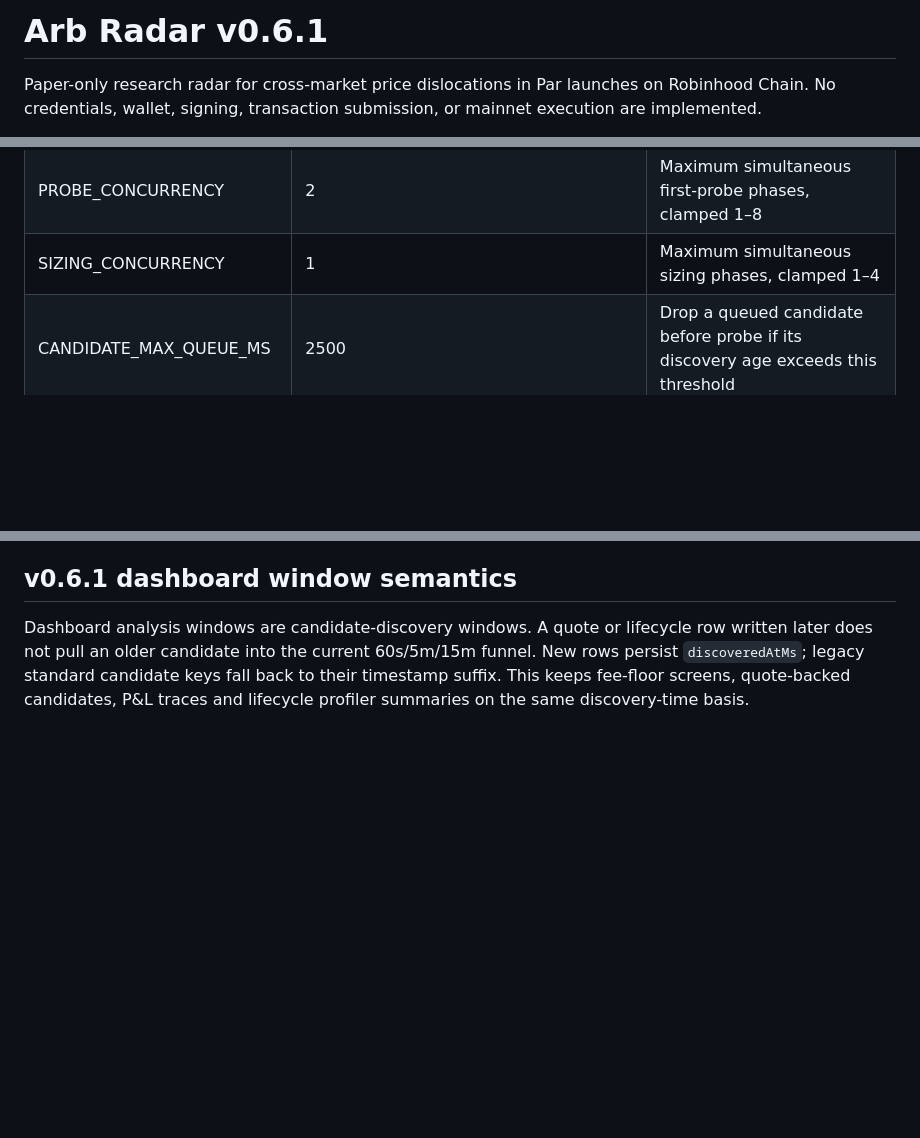
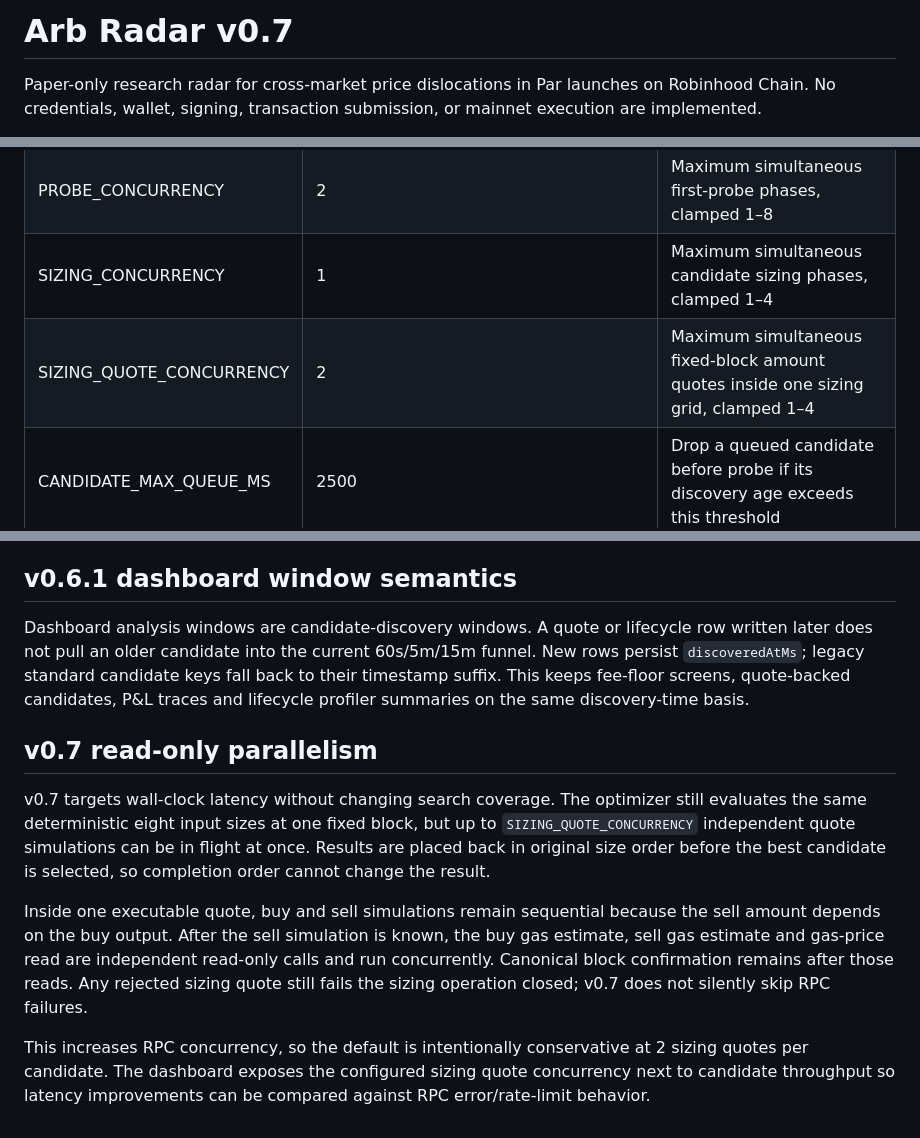
Before and after one commit to mehmetyildiz03/arb-radar, a Markdown page: README.md, 3 parts joined by grey strips. GitHub-like rendering; blank space fills up the shorter version.

Commit message:
docs: explain v0.7 coverage-preserving parallel sizing

```diff
--- a/README.md
+++ b/README.md
@@ -1,4 +1,4 @@
-# Arb Radar v0.6.1
+# Arb Radar v0.7
 
 Paper-only research radar for cross-market price dislocations in Par launches on Robinhood Chain. No credentials, wallet, signing, transaction submission, or mainnet execution are implemented.
 
@@ -47,7 +47,8 @@ npm run sequencer
 | MIN_NET_PROFIT_USD | 0.05 | Sizing selection threshold |
 | RECENT_WINDOW_SECONDS | 60 | Maximum screening price age |
 | PROBE_CONCURRENCY | 2 | Maximum simultaneous first-probe phases, clamped 1–8 |
-| SIZING_CONCURRENCY | 1 | Maximum simultaneous sizing phases, clamped 1–4 |
+| SIZING_CONCURRENCY | 1 | Maximum simultaneous candidate sizing phases, clamped 1–4 |
+| SIZING_QUOTE_CONCURRENCY | 2 | Maximum simultaneous fixed-block amount quotes inside one sizing grid, clamped 1–4 |
 | CANDIDATE_MAX_QUEUE_MS | 2500 | Drop a queued candidate before probe if its discovery age exceeds this threshold |
 | FEED_SECONDS | 15 | Bounded sequencer experiment, max 300 |
 | DASHBOARD_HOST | 127.0.0.1 | Local dashboard bind address |
@@ -110,3 +111,12 @@ The pipeline profiler aggregates median/p95 for queue delay, preparation, first
 ## v0.6.1 dashboard window semantics
 
 Dashboard analysis windows are candidate-discovery windows. A quote or lifecycle row written later does not pull an older candidate into the current 60s/5m/15m funnel. New rows persist `discoveredAtMs`; legacy standard candidate keys fall back to their timestamp suffix. This keeps fee-floor screens, quote-backed candidates, P&L traces and lifecycle profiler summaries on the same discovery-time basis.
+
+
+## v0.7 read-only parallelism
+
+v0.7 targets wall-clock latency without changing search coverage. The optimizer still evaluates the same deterministic eight input sizes at one fixed block, but up to `SIZING_QUOTE_CONCURRENCY` independent quote simulations can be in flight at once. Results are placed back in original size order before the best candidate is selected, so completion order cannot change the result.
+
+Inside one executable quote, buy and sell simulations remain sequential because the sell amount depends on the buy output. After the sell simulation is known, the buy gas estimate, sell gas estimate and gas-price read are independent read-only calls and run concurrently. Canonical block confirmation remains after those reads. Any rejected sizing quote still fails the sizing operation closed; v0.7 does not silently skip RPC failures.
+
+This increases RPC concurrency, so the default is intentionally conservative at 2 sizing quotes per candidate. The dashboard exposes the configured sizing quote concurrency next to candidate throughput so latency improvements can be compared against RPC error/rate-limit behavior.
```
Also changed, not shown: other parts of README.md (+2 -2 lines).
